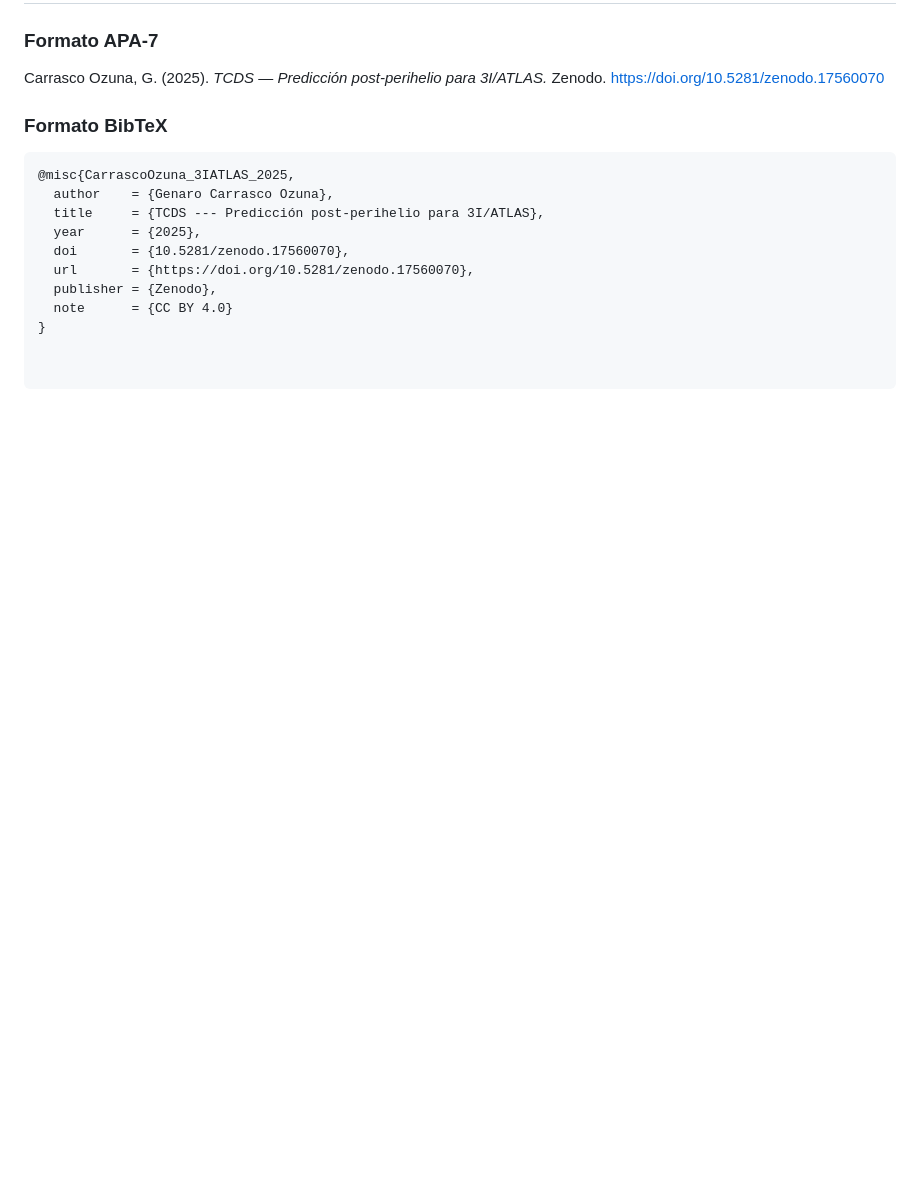
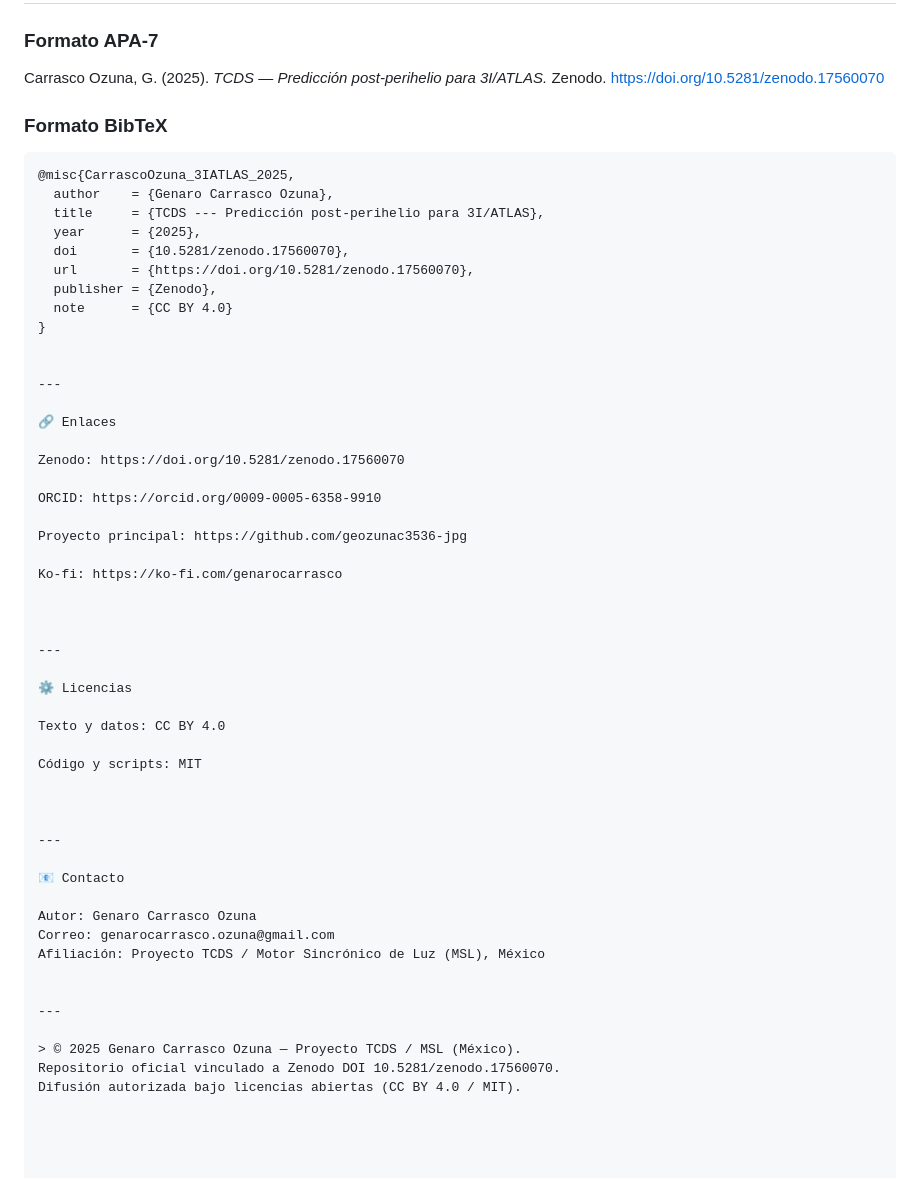
Before and after one commit to geozunac3536-jpg/3I_ATLAS_TCDS_arXiv_ready, a Markdown page: README.md, the part around the change printed below. GitHub-like rendering; blank space fills up the shorter version.

```diff
--- a/README.md
+++ b/README.md
@@ -70,3 +61,43 @@ Carrasco Ozuna, G. (2025). *TCDS — Predicción post-perihelio para 3I/ATLAS.*
   publisher = {Zenodo},
   note      = {CC BY 4.0}
 }
+
+
+---
+
+🔗 Enlaces
+
+Zenodo: https://doi.org/10.5281/zenodo.17560070
+
+ORCID: https://orcid.org/0009-0005-6358-9910
+
+Proyecto principal: https://github.com/geozunac3536-jpg
+
+Ko-fi: https://ko-fi.com/genarocarrasco
+
+
+
+---
+
+⚙️ Licencias
+
+Texto y datos: CC BY 4.0
+
+Código y scripts: MIT
+
+
+
+---
+
+📧 Contacto
+
+Autor: Genaro Carrasco Ozuna
+Correo: genarocarrasco.ozuna@gmail.com
+Afiliación: Proyecto TCDS / Motor Sincrónico de Luz (MSL), México
+
+
+---
+
+> © 2025 Genaro Carrasco Ozuna — Proyecto TCDS / MSL (México).
+Repositorio oficial vinculado a Zenodo DOI 10.5281/zenodo.17560070.
+Difusión autorizada bajo licencias abiertas (CC BY 4.0 / MIT).
```
Also changed, not shown: other parts of README.md (+22 -31 lines).
